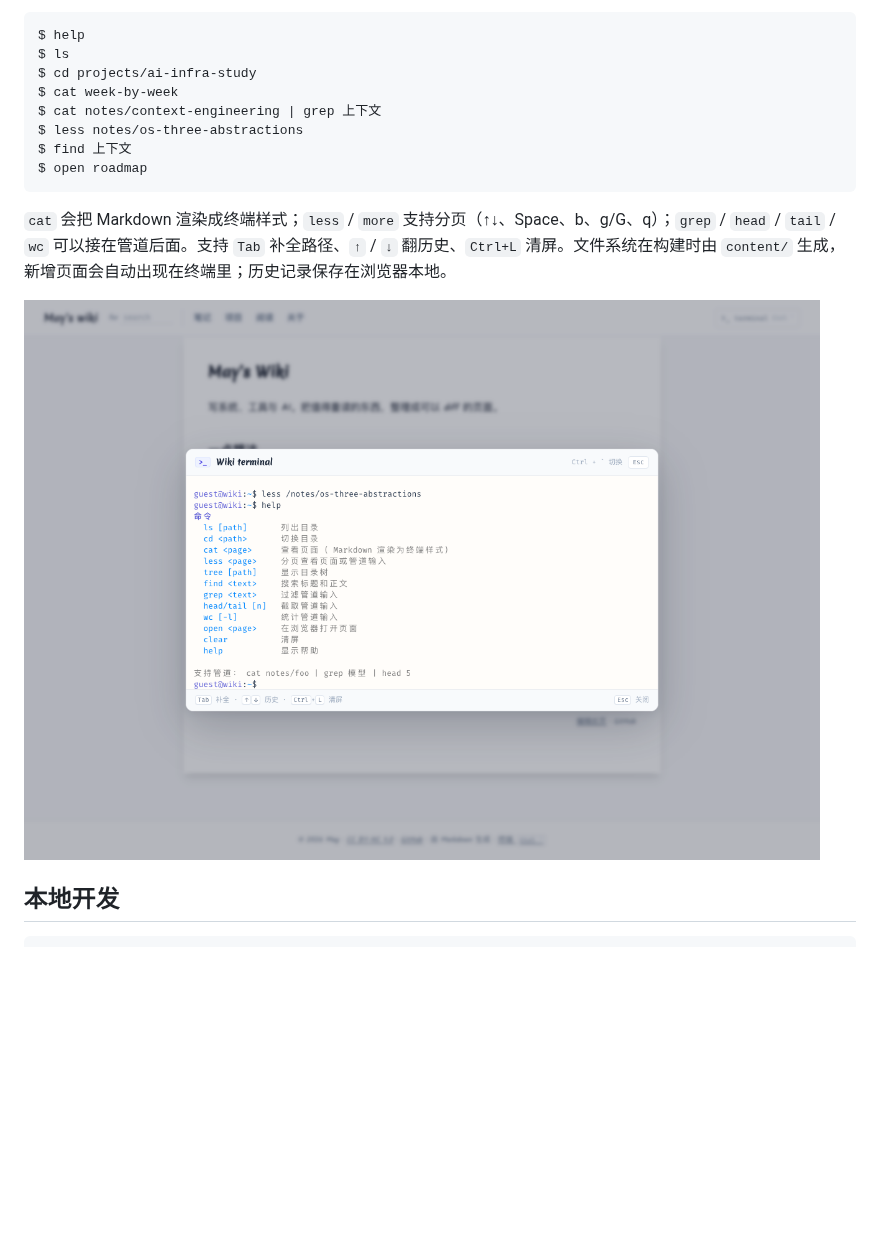
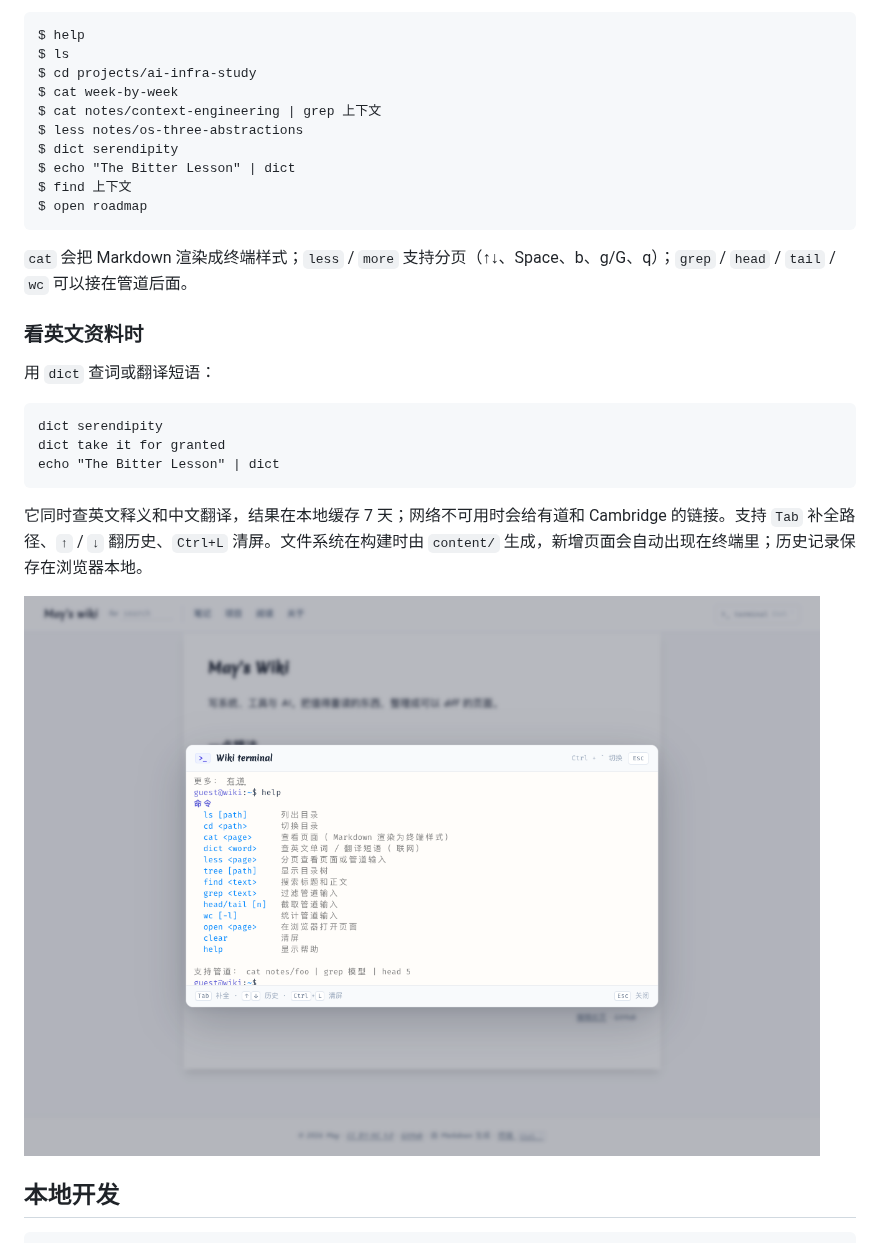
Before and after one commit to ipoger/wiki, a Markdown page: README.md, the part around the change. Rendered like a GitHub page; pictures changed too: docs/terminal.png; blank space fills up the shorter version.

Commit message:
Add dict lookup for English reading

````diff
--- a/README.md
+++ b/README.md
@@ -33,11 +33,25 @@ $ cd projects/ai-infra-study
 $ cat week-by-week
 $ cat notes/context-engineering | grep 上下文
 $ less notes/os-three-abstractions
+$ dict serendipity
+$ echo "The Bitter Lesson" | dict
 $ find 上下文
 $ open roadmap
 ```
 
-`cat` 会把 Markdown 渲染成终端样式；`less` / `more` 支持分页（↑↓、Space、b、g/G、q）；`grep` / `head` / `tail` / `wc` 可以接在管道后面。支持 `Tab` 补全路径、`↑` / `↓` 翻历史、`Ctrl+L` 清屏。文件系统在构建时由 `content/` 生成，新增页面会自动出现在终端里；历史记录保存在浏览器本地。
+`cat` 会把 Markdown 渲染成终端样式；`less` / `more` 支持分页（↑↓、Space、b、g/G、q）；`grep` / `head` / `tail` / `wc` 可以接在管道后面。
+
+### 看英文资料时
+
+用 `dict` 查词或翻译短语：
+
+```text
+dict serendipity
+dict take it for granted
+echo "The Bitter Lesson" | dict
+```
+
+它同时查英文释义和中文翻译，结果在本地缓存 7 天；网络不可用时会给有道和 Cambridge 的链接。支持 `Tab` 补全路径、`↑` / `↓` 翻历史、`Ctrl+L` 清屏。文件系统在构建时由 `content/` 生成，新增页面会自动出现在终端里；历史记录保存在浏览器本地。
 
 ![终端](docs/terminal.png)
 
````
Also changed, not shown: 1 other file.
